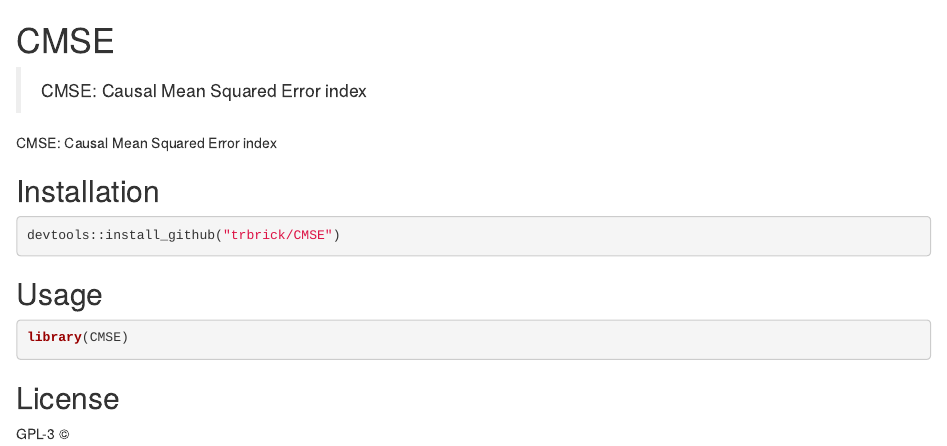
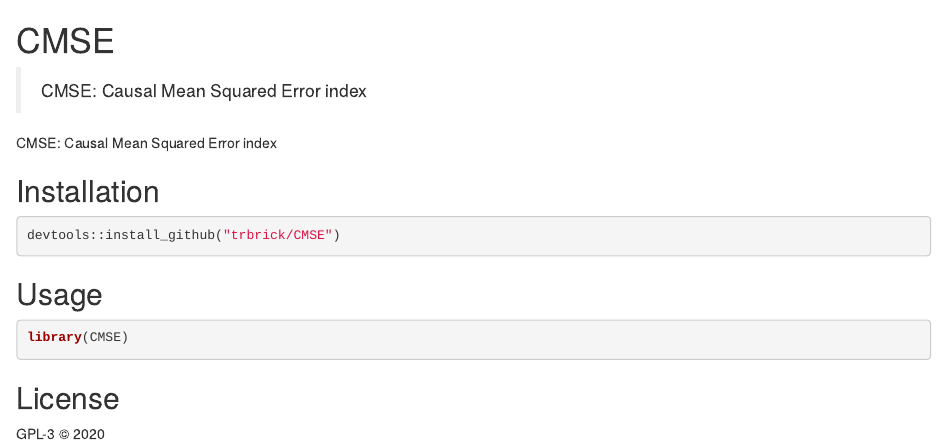
Before and after one commit to trbrick/CMSE, an R Markdown document (README.Rmd): the page in a window 1100 px wide, from its top. Rendered offline with R 4.5, knitr and Pandoc, with nearby package versions; badge pictures from the web are left out.

Commit message:
Ignore projects and sim directory, add year to readme.

```diff
--- a/README.Rmd
+++ b/README.Rmd
@@ -32,4 +32,4 @@ library(CMSE)
 
 ## License
 
-GPL-3 ©
+GPL-3 © 2020
```
Also changed, not shown: 1 other file.
